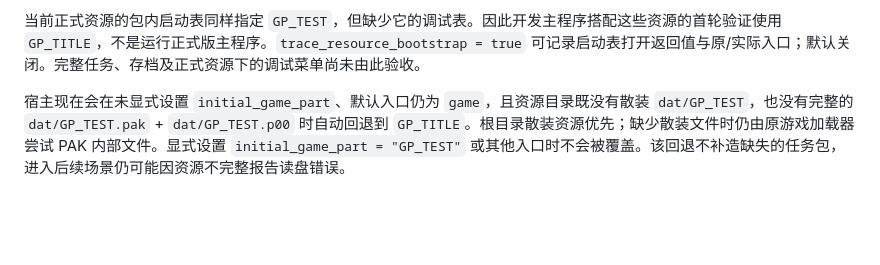
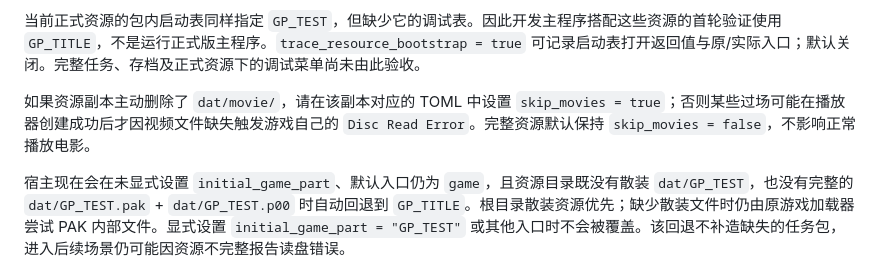
Before and after one commit to icey9527/ProjectSylpheedRecomp, a Markdown page: docs/running-development.md, the part around the change. GitHub-like rendering; blank space fills up the shorter version.

Commit message:
Document movie skipping for minimal resources

```diff
--- a/docs/running-development.md
+++ b/docs/running-development.md
@@ -23,6 +23,8 @@ game_data_root = "<完整资源目录>"
 省略 `initial_game_part` 时默认遵循 `files.tbl` 的 `[SYSTEM] ENTRY_POINT`；需要直接进入标题时设 `initial_game_part = "GP_TITLE"`；原开发调试菜单可用 `"GP_TEST"`，但仍需配套调试表。修改后重启生效，不修改原表或自动识别游戏资源版本。未知名字或镜像名称布局不符时记录错误，保留原表入口。显式写 `initial_game_part = "game"` 会关闭宿主的入口回退，适合你明确要保留原始入口的情况。
 
 当前正式资源的包内启动表同样指定 `GP_TEST`，但缺少它的调试表。因此开发主程序搭配这些资源的首轮验证使用 `GP_TITLE`，不是运行正式版主程序。`trace_resource_bootstrap = true` 可记录启动表打开返回值与原/实际入口；默认关闭。完整任务、存档及正式资源下的调试菜单尚未由此验收。
+
+如果资源副本主动删除了 `dat/movie/`，请在该副本对应的 TOML 中设置 `skip_movies = true`；否则某些过场可能在播放器创建成功后才因视频文件缺失触发游戏自己的 `Disc Read Error`。完整资源默认保持 `skip_movies = false`，不影响正常播放电影。
 
 宿主现在会在未显式设置 `initial_game_part`、默认入口仍为 `game`，且资源目录既没有散装 `dat/GP_TEST`，也没有完整的 `dat/GP_TEST.pak` + `dat/GP_TEST.p00` 时自动回退到 `GP_TITLE`。根目录散装资源优先；缺少散装文件时仍由原游戏加载器尝试 PAK 内部文件。显式设置 `initial_game_part = "GP_TEST"` 或其他入口时不会被覆盖。该回退不补造缺失的任务包，进入后续场景仍可能因资源不完整报告读盘错误。
 
```
